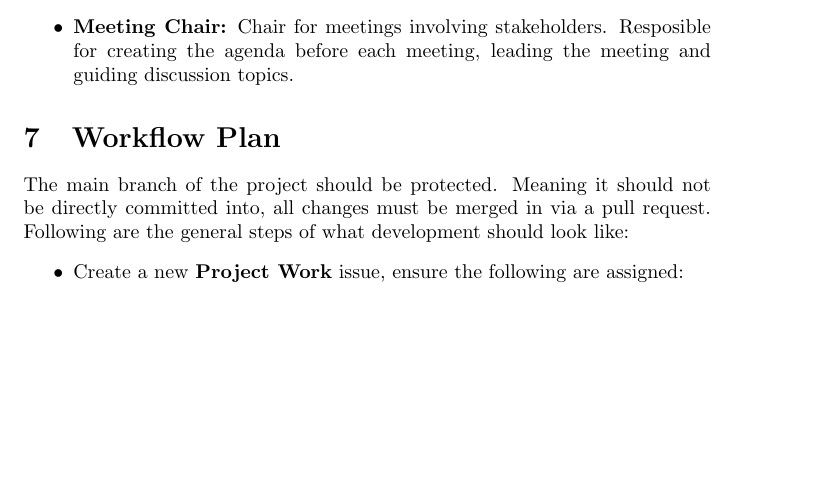
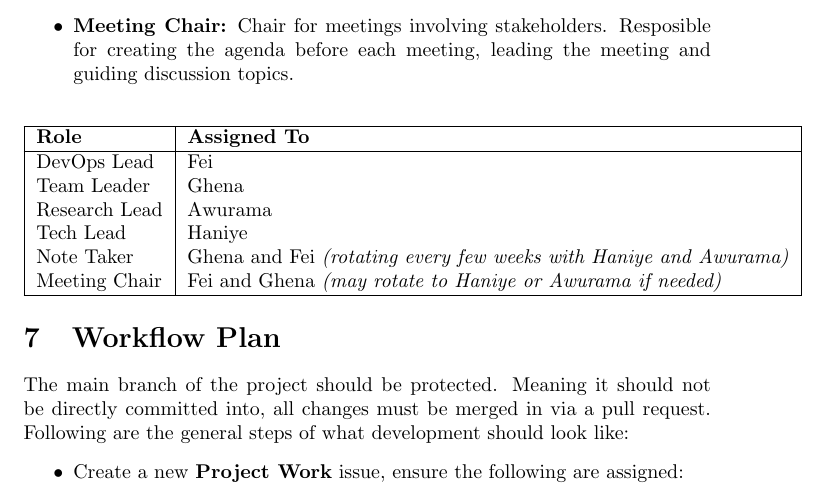
Before and after one commit to thaafei/capstone-sfw2026, a LaTeX document (docs/DevelopmentPlan/DevelopmentPlan.tex): part of page 4 of 15, cut so that both start at the same text, the shorter picture padded with empty space. Compiled offline with pdfLaTeX.

Commit message:
role assignment

```diff
--- a/docs/DevelopmentPlan/DevelopmentPlan.tex
+++ b/docs/DevelopmentPlan/DevelopmentPlan.tex
@@ -83,6 +83,21 @@ Meeting minutes and attendence will be taken for all meetings as their related i
   \item \textbf{Note Taker:} In charge of creating issues for all meeting types. Takes meeting minutes for the team during meetings.
   \item \textbf{Meeting Chair:} Chair for meetings involving stakeholders. Resposible for creating the agenda before each meeting, leading the meeting and guiding discussion topics.
 \end{itemize}
+\begin{center}
+\begin{tabular}{|l|l|}
+\hline
+\textbf{Role} & \textbf{Assigned To} \\
+\hline
+DevOps Lead & Fei \\
+Team Leader & Ghena \\
+Research Lead & Awurama \\
+Tech Lead & Haniye \\
+Note Taker & Ghena and Fei \textit{(rotating every few weeks with Haniye and Awurama)} \\
+Meeting Chair & Fei and Ghena \textit{(may rotate to Haniye or Awurama if needed)} \\
+\hline
+\end{tabular}
+\end{center}
+
 \section{Workflow Plan}
 The main branch of the project should be protected. Meaning it should not be directly committed into, all changes must be merged in via a pull request.
 Following are the general steps of what development should look like:
```
